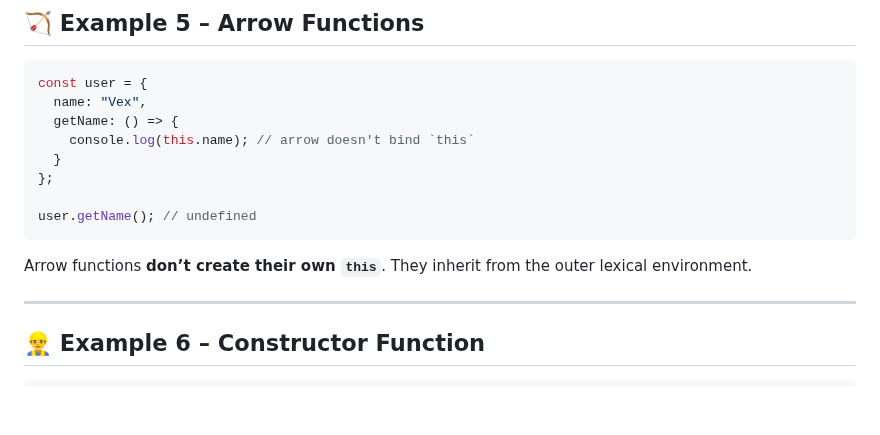
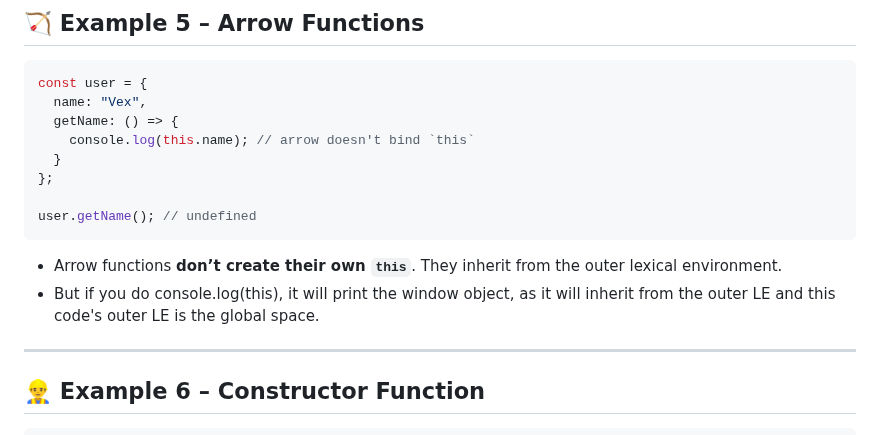
Before and after one commit to sidharthjuyal/Javascript, a Markdown page: Notes/this Keyword/ReadMe.md, the part around one of its changes. GitHub-like rendering; blank space fills up the shorter version.

````diff
--- a/Notes/this Keyword/ReadMe.md
+++ b/Notes/this Keyword/ReadMe.md
@@ -81,7 +96,8 @@ const user = {
 
 user.getName(); // undefined
 ```
-Arrow functions **don’t create their own `this`**. They inherit from the outer lexical environment.
+- Arrow functions **don’t create their own `this`**. They inherit from the outer lexical environment.
+- But if you do console.log(this), it will print the window object, as it will inherit from the outer LE and this code's outer LE is the global space.
 
 ---
 
````
Also changed, not shown: other parts of Notes/this Keyword/ReadMe.md (+31 -3 lines).
